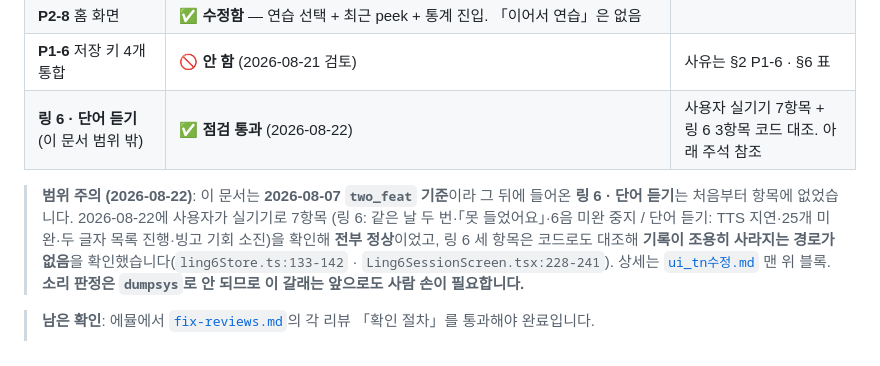
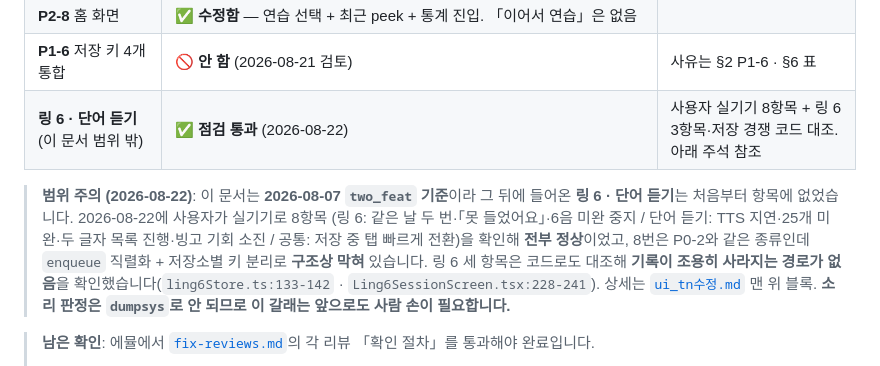
Before and after one commit to gimsansan/mmn-amp1, a Markdown page: docs/improvement-backlog.md, the part around the change. GitHub-like rendering.

```diff
--- a/docs/improvement-backlog.md
+++ b/docs/improvement-backlog.md
@@ -29,12 +29,14 @@
 | **P2-7** 기록 화면 기능 | 🔶 **일부** — 전체 삭제·건별 삭제·추이 그래프·탭 kind 필터 있음. 내보내기 없음 |
 | **P2-8** 홈 화면 | ✅ **수정함** — 연습 선택 + 최근 peek + 통계 진입. 「이어서 연습」은 없음 |
 | **P1-6** 저장 키 4개 통합 | 🚫 **안 함** (2026-08-21 검토) | 사유는 §2 P1-6 · §6 표 |
-| **링 6 · 단어 듣기** (이 문서 범위 밖) | ✅ **점검 통과** (2026-08-22) | 사용자 실기기 7항목 + 링 6 3항목 코드 대조. 아래 주석 참조 |
+| **링 6 · 단어 듣기** (이 문서 범위 밖) | ✅ **점검 통과** (2026-08-22) | 사용자 실기기 8항목 + 링 6 3항목·저장 경쟁 코드 대조. 아래 주석 참조 |
 
 > **범위 주의 (2026-08-22)**: 이 문서는 **2026-08-07 `two_feat` 기준**이라 그 뒤에 들어온
-> **링 6 · 단어 듣기**는 처음부터 항목에 없었습니다. 2026-08-22에 사용자가 실기기로 7항목
+> **링 6 · 단어 듣기**는 처음부터 항목에 없었습니다. 2026-08-22에 사용자가 실기기로 8항목
 > (링 6: 같은 날 두 번·「못 들었어요」·6음 미완 중지 / 단어 듣기: TTS 지연·25개 미완·두 글자
-> 목록 진행·빙고 기회 소진)을 확인해 **전부 정상**이었고, 링 6 세 항목은 코드로도 대조해
+> 목록 진행·빙고 기회 소진 / 공통: 저장 중 탭 빠르게 전환)을 확인해 **전부 정상**이었고,
+> 8번은 P0-2와 같은 종류인데 `enqueue` 직렬화 + 저장소별 키 분리로 **구조상 막혀** 있습니다.
+> 링 6 세 항목은 코드로도 대조해
 > **기록이 조용히 사라지는 경로가 없음**을 확인했습니다(`ling6Store.ts:133-142` ·
 > `Ling6SessionScreen.tsx:228-241`). 상세는 [`ui_tn수정.md`](../ui_tn수정.md) 맨 위 블록.
 > **소리 판정은 `dumpsys`로 안 되므로 이 갈래는 앞으로도 사람 손이 필요합니다.**
```
Also changed, not shown: ui_tn수정.md (+16 -2 lines).
